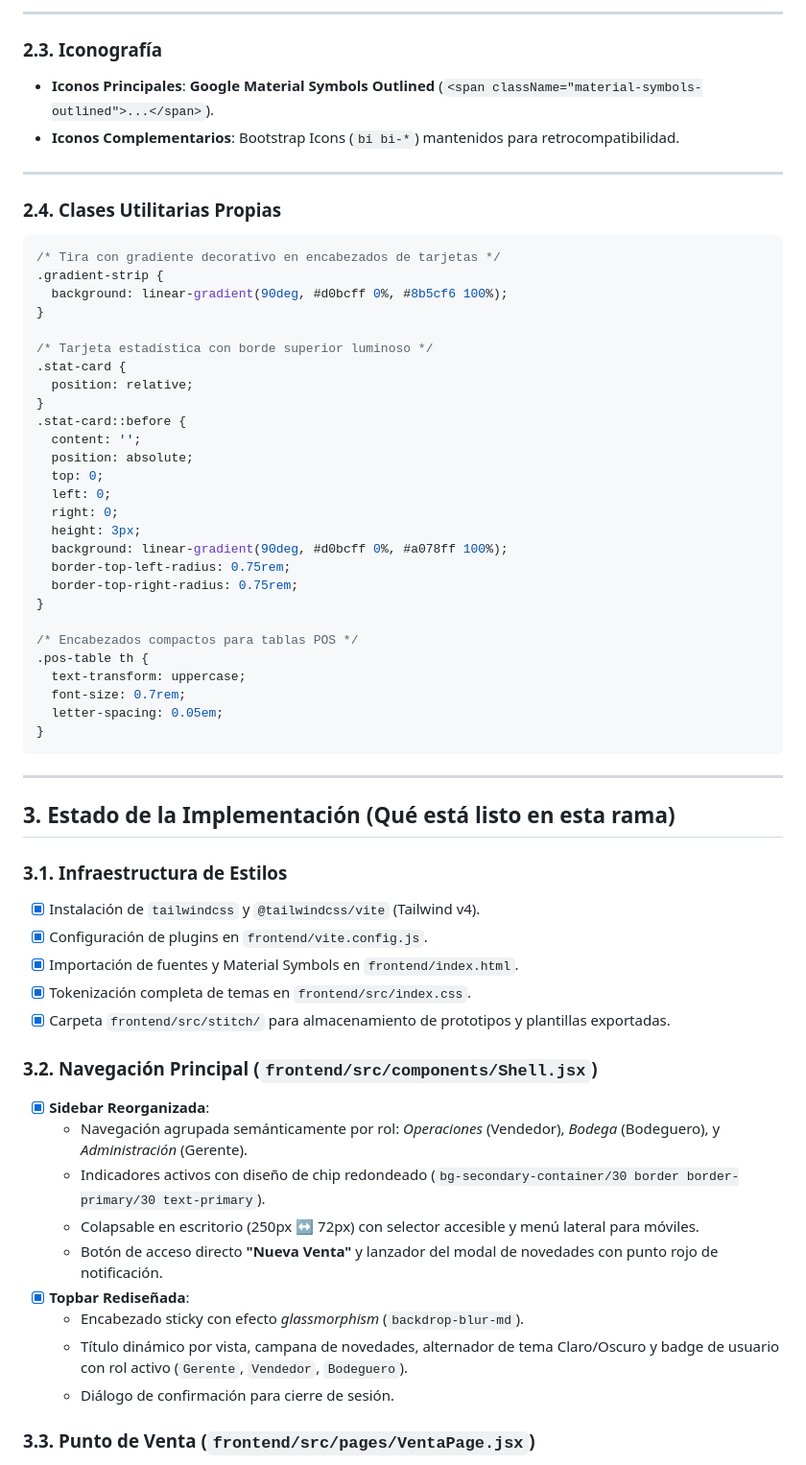
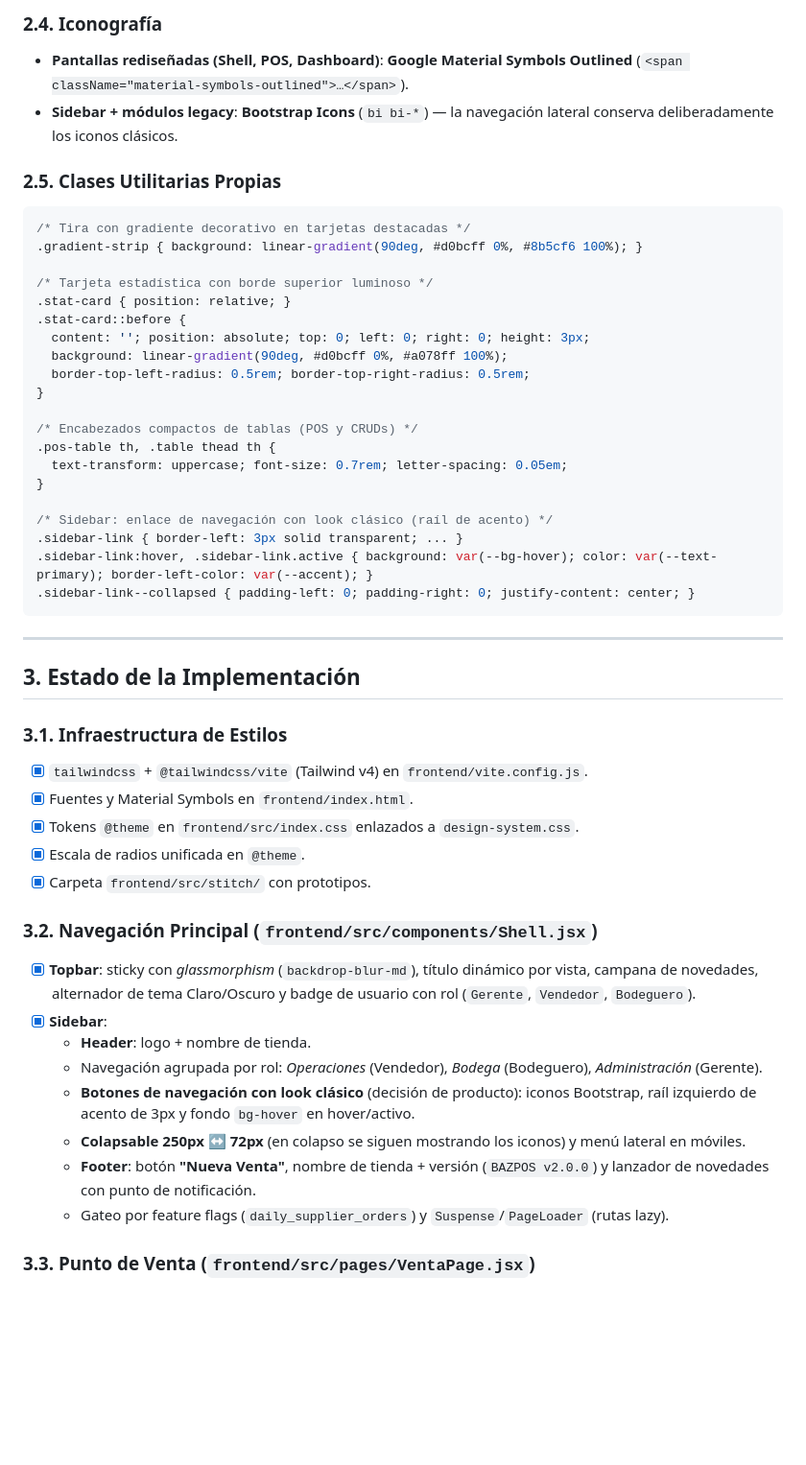
Before and after one commit to nbazaes/django-bazpos, a Markdown page: DESIGN.md, the part around one of its changes. Shown at 96% size. GitHub-like rendering; blank space fills up the shorter version.

````diff
--- a/DESIGN.md
+++ b/DESIGN.md
@@ -50,65 +57,53 @@ Integrada vía Google Fonts en `frontend/index.html`:
 
----
+### 2.4. Iconografía
 
-### 2.3. Iconografía
+- **Pantallas rediseñadas (Shell, POS, Dashboard)**: **Google Material Symbols Outlined** (`<span className="material-symbols-outlined">…</span>`).
+- **Sidebar + módulos legacy**: **Bootstrap Icons** (`bi bi-*`) — la navegación lateral conserva deliberadamente los iconos clásicos.
 
-- **Iconos Principales**: **Google Material Symbols Outlined** (`<span className="material-symbols-outlined">...</span>`).
-- **Iconos Complementarios**: Bootstrap Icons (`bi bi-*`) mantenidos para retrocompatibilidad.
-
----
-
-### 2.4. Clases Utilitarias Propias
+### 2.5. Clases Utilitarias Propias
 
 ```css
-/* Tira con gradiente decorativo en encabezados de tarjetas */
-.gradient-strip {
-  background: linear-gradient(90deg, #d0bcff 0%, #8b5cf6 100%);
+/* Tira con gradiente decorativo en tarjetas destacadas */
+.gradient-strip { background: linear-gradient(90deg, #d0bcff 0%, #8b5cf6 100%); }
+
+/* Tarjeta estadística con borde superior luminoso */
+.stat-card { position: relative; }
+.stat-card::before {
+  content: ''; position: absolute; top: 0; left: 0; right: 0; height: 3px;
+  background: linear-gradient(90deg, #d0bcff 0%, #a078ff 100%);
+  border-top-left-radius: 0.5rem; border-top-right-radius: 0.5rem;
 }
 
-/* Tarjeta estadística con borde superior luminoso */
-.stat-card {
-  position: relative;
-}
-.stat-card::before {
-  content: '';
-  position: absolute;
-  top: 0;
-  left: 0;
-  right: 0;
-  height: 3px;
-  background: linear-gradient(90deg, #d0bcff 0%, #a078ff 100%);
-  border-top-left-radius: 0.75rem;
-  border-top-right-radius: 0.75rem;
+/* Encabezados compactos de tablas (POS y CRUDs) */
+.pos-table th, .table thead th {
+  text-transform: uppercase; font-size: 0.7rem; letter-spacing: 0.05em;
 }
 
-/* Encabezados compactos para tablas POS */
-.pos-table th {
-  text-transform: uppercase;
-  font-size: 0.7rem;
-  letter-spacing: 0.05em;
-}
+/* Sidebar: enlace de navegación con look clásico (raíl de acento) */
+.sidebar-link { border-left: 3px solid transparent; ... }
+.sidebar-link:hover, .sidebar-link.active { background: var(--bg-hover); color: var(--text-primary); border-left-color: var(--accent); }
+.sidebar-link--collapsed { padding-left: 0; padding-right: 0; justify-content: center; }
 ```
 
 ---
 
-## 3. Estado de la Implementación (Qué está listo en esta rama)
+## 3. Estado de la Implementación
 
 ### 3.1. Infraestructura de Estilos
-- [x] Instalación de `tailwindcss` y `@tailwindcss/vite` (Tailwind v4).
-- [x] Configuración de plugins en `frontend/vite.config.js`.
-- [x] Importación de fuentes y Material Symbols en `frontend/index.html`.
-- [x] Tokenización completa de temas en `frontend/src/index.css`.
-- [x] Carpeta `frontend/src/stitch/` para almacenamiento de prototipos y plantillas exportadas.
+- [x] `tailwindcss` + `@tailwindcss/vite` (Tailwind v4) en `frontend/vite.config.js`.
+- [x] Fuentes y Material Symbols en `frontend/index.html`.
+- [x] Tokens `@theme` en `frontend/src/index.css` enlazados a `design-system.css`.
+- [x] Escala de radios unificada en `@theme`.
+- [x] Carpeta `frontend/src/stitch/` con prototipos.
 
 ### 3.2. Navegación Principal (`frontend/src/components/Shell.jsx`)
-- [x] **Sidebar Reorganizada**:
-  - Navegación agrupada semánticamente por rol: *Operaciones* (Vendedor), *Bodega* (Bodeguero), y *Administración* (Gerente).
-  - Indicadores activos con diseño de chip redondeado (`bg-secondary-container/30 border border-primary/30 text-primary`).
-  - Colapsable en escritorio (250px ↔ 72px) con selector accesible y menú lateral para móviles.
-  - Botón de acceso directo **"Nueva Venta"** y lanzador del modal de novedades con punto rojo de notificación.
-- [x] **Topbar Rediseñada**:
-  - Encabezado sticky con efecto *glassmorphism* (`backdrop-blur-md`).
-  - Título dinámico por vista, campana de novedades, alternador de tema Claro/Oscuro y badge de usuario con rol activo (`Gerente`, `Vendedor`, `Bodeguero`).
-  - Diálogo de confirmación para cierre de sesión.
+- [x] **Topbar**: sticky con *glassmorphism* (`backdrop-blur-md`), título dinámico por vista, campana de novedades, alternador de tema Claro/Oscuro y badge de usuario con rol (`Gerente`, `Vendedor`, `Bodeguero`).
+- [x] **Sidebar**:
+  - **Header**: logo + nombre de tienda.
+  - Navegación agrupada por rol: *Operaciones* (Vendedor), *Bodega* (Bodeguero), *Administración* (Gerente).
+  - **Botones de navegación con look clásico** (decisión de producto): iconos Bootstrap, raíl izquierdo de acento de 3px y fondo `bg-hover` en hover/activo.
+  - **Colapsable 250px ↔ 72px** (en colapso se siguen mostrando los iconos) y menú lateral en móviles.
+  - **Footer**: botón **"Nueva Venta"**, nombre de tienda + versión (`BAZPOS v2.0.0`) y lanzador de novedades con punto de notificación.
+  - Gateo por feature flags (`daily_supplier_orders`) y `Suspense`/`PageLoader` (rutas lazy).
 
 ### 3.3. Punto de Venta (`frontend/src/pages/VentaPage.jsx`)
````
Also changed, not shown: other parts of DESIGN.md (+92 -97 lines).
